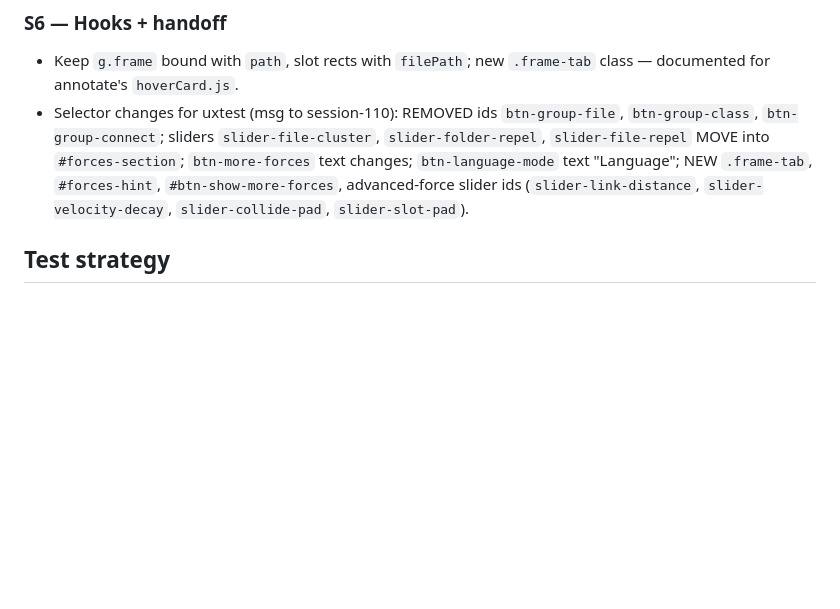
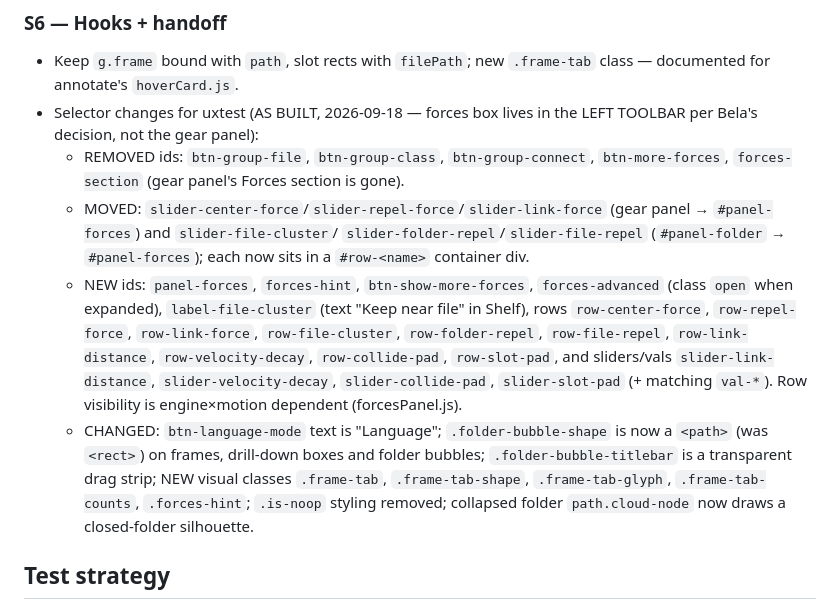
Before and after one commit to thraenbe/cograph, a Markdown page: .ai/plans/ux-restructure.md, the part around the change. GitHub-like rendering; blank space fills up the shorter version.

Commit message:
docs(plan): as-built selector list for the uxtest session (S6)
Co-Authored-By: Claude Fable 5 <noreply@anthropic.com>
Claude-Session: https://claude.ai/code/session_01GACDo7pnEPaRa5fSKNeAav

```diff
--- a/.ai/plans/ux-restructure.md
+++ b/.ai/plans/ux-restructure.md
@@ -118,13 +118,29 @@ Proposed design (Bela to confirm):
 ### S6 — Hooks + handoff
 - Keep `g.frame` bound with `path`, slot rects with `filePath`; new `.frame-tab` class —
   documented for annotate's `hoverCard.js`.
-- Selector changes for uxtest (msg to session-110): REMOVED ids `btn-group-file`,
-  `btn-group-class`, `btn-group-connect`; sliders `slider-file-cluster`,
-  `slider-folder-repel`, `slider-file-repel` MOVE into `#forces-section`;
-  `btn-more-forces` text changes; `btn-language-mode` text "Language"; NEW
-  `.frame-tab`, `#forces-hint`, `#btn-show-more-forces`, advanced-force slider ids
-  (`slider-link-distance`, `slider-velocity-decay`, `slider-collide-pad`,
-  `slider-slot-pad`).
+- Selector changes for uxtest (AS BUILT, 2026-09-18 — forces box lives in the
+  LEFT TOOLBAR per Bela's decision, not the gear panel):
+  - REMOVED ids: `btn-group-file`, `btn-group-class`, `btn-group-connect`,
+    `btn-more-forces`, `forces-section` (gear panel's Forces section is gone).
+  - MOVED: `slider-center-force`/`slider-repel-force`/`slider-link-force`
+    (gear panel → `#panel-forces`) and `slider-file-cluster`/
+    `slider-folder-repel`/`slider-file-repel` (`#panel-folder` →
+    `#panel-forces`); each now sits in a `#row-<name>` container div.
+  - NEW ids: `panel-forces`, `forces-hint`, `btn-show-more-forces`,
+    `forces-advanced` (class `open` when expanded), `label-file-cluster`
+    (text "Keep near file" in Shelf), rows `row-center-force`,
+    `row-repel-force`, `row-link-force`, `row-file-cluster`,
+    `row-folder-repel`, `row-file-repel`, `row-link-distance`,
+    `row-velocity-decay`, `row-collide-pad`, `row-slot-pad`, and sliders/vals
+    `slider-link-distance`, `slider-velocity-decay`, `slider-collide-pad`,
+    `slider-slot-pad` (+ matching `val-*`). Row visibility is engine×motion
+    dependent (forcesPanel.js).
+  - CHANGED: `btn-language-mode` text is "Language"; `.folder-bubble-shape`
+    is now a `<path>` (was `<rect>`) on frames, drill-down boxes and folder
+    bubbles; `.folder-bubble-titlebar` is a transparent drag strip; NEW visual
+    classes `.frame-tab`, `.frame-tab-shape`, `.frame-tab-glyph`,
+    `.frame-tab-counts`, `.forces-hint`; `.is-noop` styling removed; collapsed
+    folder `path.cloud-node` now draws a closed-folder silhouette.
 
 ## Test strategy
 
```
